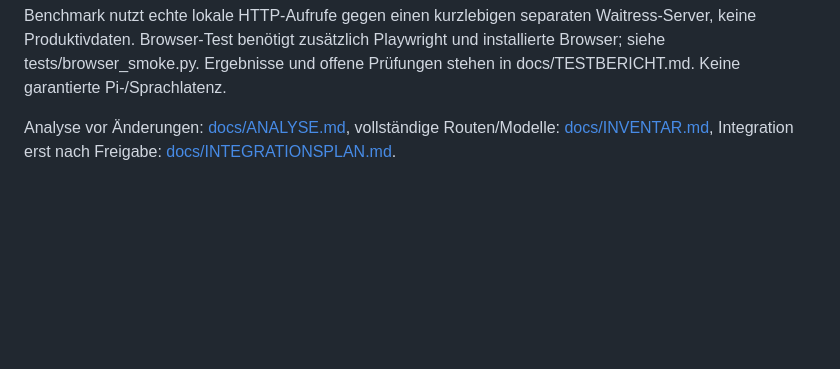
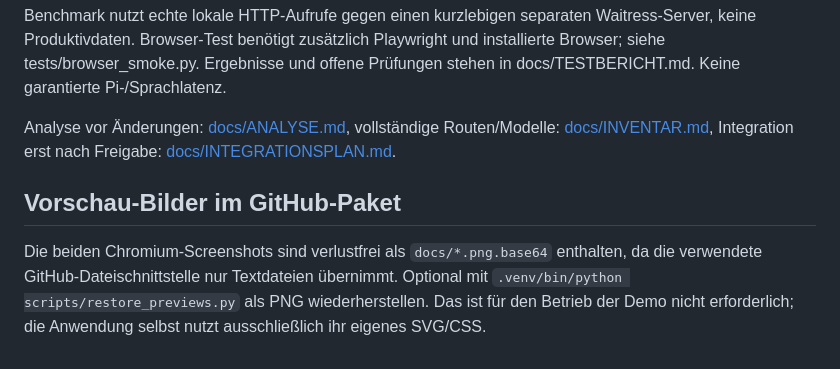
Before and after one commit to robkeoliver-hub/Adler-KI, a Markdown page: README.md, the part around the change. GitHub-like rendering; blank space fills up the shorter version.

Commit message:
Finalize GitHub delivery: README.md

```diff
--- a/README.md
+++ b/README.md
@@ -71,3 +71,7 @@ Maximal 600 Eingabezeichen, 8 KiB HTTP-Body, zehn Chats/Minute/Sitzung und globa
 Benchmark nutzt echte lokale HTTP-Aufrufe gegen einen kurzlebigen separaten Waitress-Server, keine Produktivdaten. Browser-Test benötigt zusätzlich Playwright und installierte Browser; siehe tests/browser_smoke.py. Ergebnisse und offene Prüfungen stehen in docs/TESTBERICHT.md. Keine garantierte Pi-/Sprachlatenz.
 
 Analyse vor Änderungen: [docs/ANALYSE.md](docs/ANALYSE.md), vollständige Routen/Modelle: [docs/INVENTAR.md](docs/INVENTAR.md), Integration erst nach Freigabe: [docs/INTEGRATIONSPLAN.md](docs/INTEGRATIONSPLAN.md).
+
+## Vorschau-Bilder im GitHub-Paket
+
+Die beiden Chromium-Screenshots sind verlustfrei als `docs/*.png.base64` enthalten, da die verwendete GitHub-Dateischnittstelle nur Textdateien übernimmt. Optional mit `.venv/bin/python scripts/restore_previews.py` als PNG wiederherstellen. Das ist für den Betrieb der Demo nicht erforderlich; die Anwendung selbst nutzt ausschließlich ihr eigenes SVG/CSS.
```
